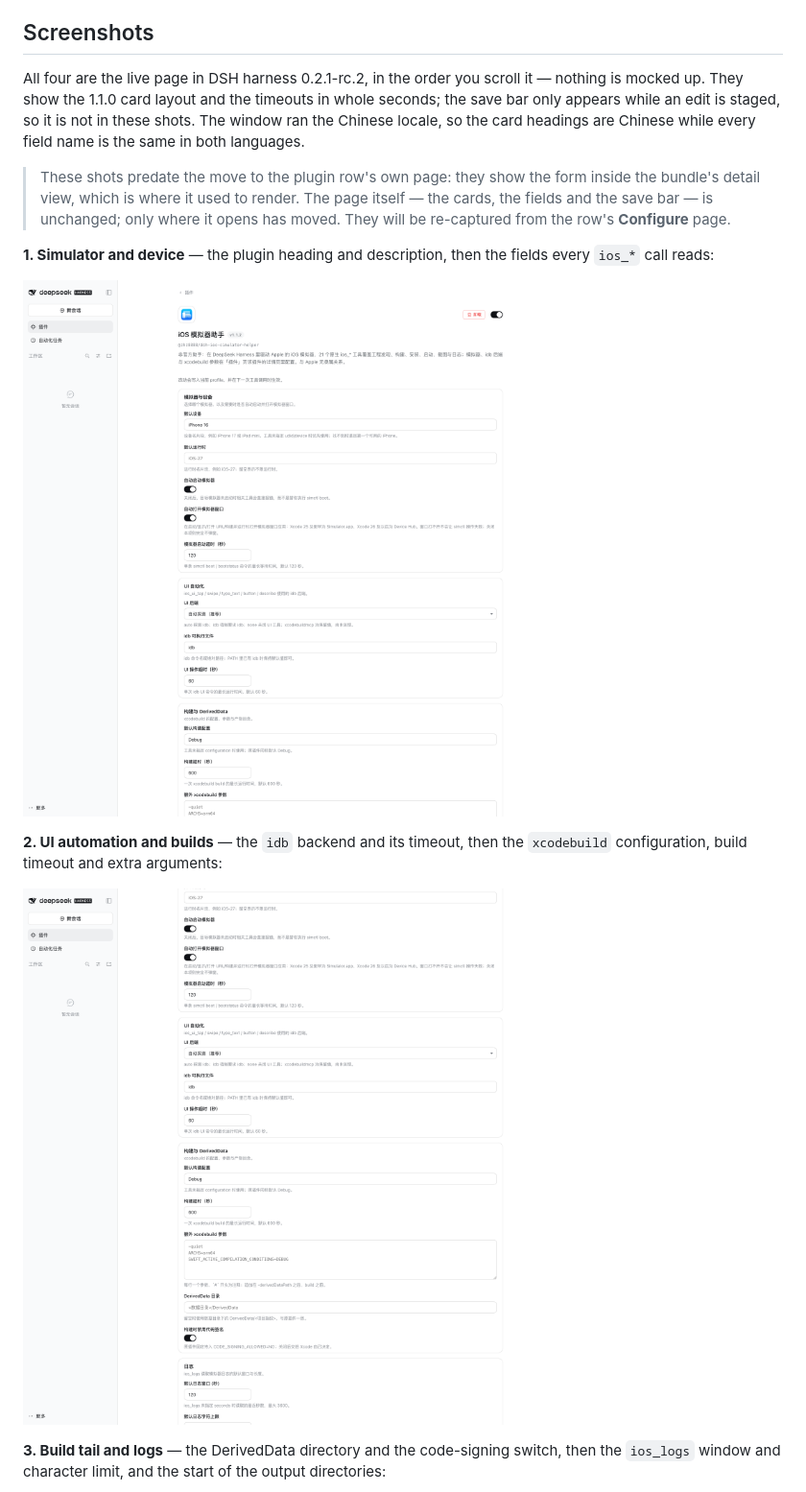
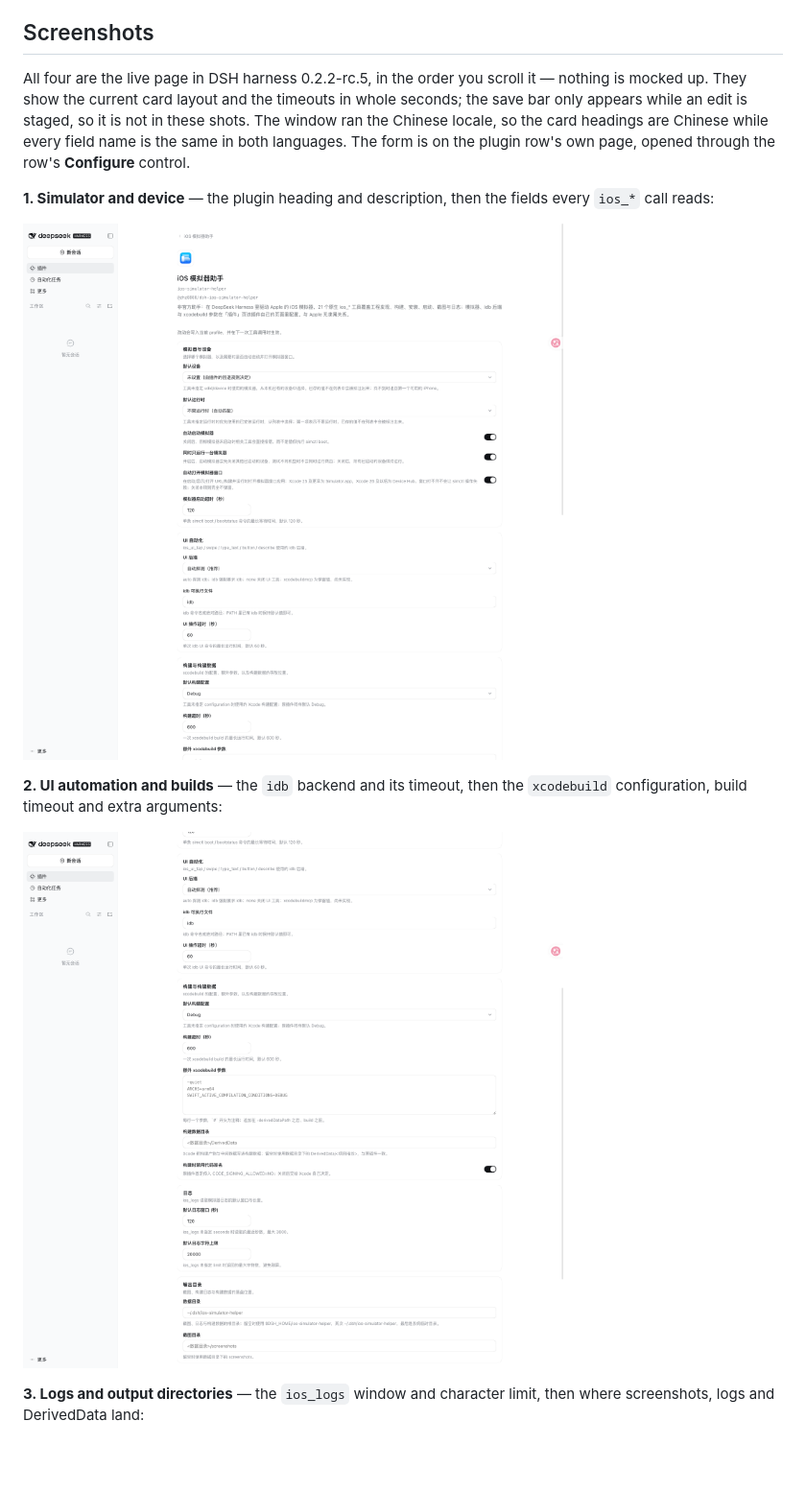
Before and after one commit to zhz8888/dsh-ios-simulator-helper, a Markdown page: README.md, the part around one of its changes. Shown at 96% size. Rendered like a GitHub page; pictures changed too: assets/settings-page-1-simulator-and-device.png, assets/settings-page-2-ui-automation-and-build.png; blank space fills up the shorter version.

```diff
--- a/README.md
+++ b/README.md
@@ -135,17 +135,15 @@ The original plugin's `userConfig` (`default_device`, `ui_backend`) and its envi
 
 ## Screenshots
 
-All four are the live page in DSH harness 0.2.1-rc.2, in the order you scroll it — nothing is mocked up. They show the 1.1.0 card layout and the timeouts in whole seconds; the save bar only appears while an edit is staged, so it is not in these shots. The window ran the Chinese locale, so the card headings are Chinese while every field name is the same in both languages.
-
-> These shots predate the move to the plugin row's own page: they show the form inside the bundle's detail view, which is where it used to render. The page itself — the cards, the fields and the save bar — is unchanged; only where it opens has moved. They will be re-captured from the row's **Configure** page.
+All four are the live page in DSH harness 0.2.2-rc.5, in the order you scroll it — nothing is mocked up. They show the current card layout and the timeouts in whole seconds; the save bar only appears while an edit is staged, so it is not in these shots. The window ran the Chinese locale, so the card headings are Chinese while every field name is the same in both languages. The form is on the plugin row's own page, opened through the row's **Configure** control.
 
 **1. Simulator and device** — the plugin heading and description, then the fields every `ios_*` call reads:
 
-![The iOS Simulator Helper page in the Plugins panel: the plugin title, version and description, then the simulator-and-device card with the default device, default runtime, auto boot, auto open and the boot timeout](https://raw.githubusercontent.com/zhz8888/dsh-ios-simulator-helper/main/assets/settings-page-1-simulator-and-device.png)
+![The iOS Simulator Helper configuration page: the plugin title and description, then the simulator-and-device card with the default device, default runtime, auto boot, the one-simulator-at-a-time rule, auto open and the boot timeout](https://raw.githubusercontent.com/zhz8888/dsh-ios-simulator-helper/main/assets/settings-page-1-simulator-and-device.png)
 
 **2. UI automation and builds** — the `idb` backend and its timeout, then the `xcodebuild` configuration, build timeout and extra arguments:
 
-![The form scrolled to UI automation and build settings: UI backend, idb binary, UI timeout, default configuration, build timeout and the extra xcodebuild arguments](https://raw.githubusercontent.com/zhz8888/dsh-ios-simulator-helper/main/assets/settings-page-2-ui-automation-and-build.png)
+![The form scrolled to UI automation and build settings: UI backend, idb binary, UI timeout, default configuration, build timeout, the extra xcodebuild arguments, the DerivedData directory and the code-signing switch](https://raw.githubusercontent.com/zhz8888/dsh-ios-simulator-helper/main/assets/settings-page-2-ui-automation-and-build.png)
 
-**3. Build tail and logs** — the DerivedData directory and the code-signing switch, then the `ios_logs` window and character limit, and the start of the output directories:
+**3. Logs and output directories** — the `ios_logs` window and character limit, then where screenshots, logs and DerivedData land:
 
```
Also changed, not shown: other parts of README.md (+3 -3 lines), README.zh-CN.md (+7 -9 lines), assets/settings-page-3-logs-and-output.png, assets/settings-page-4-host-check.png.
